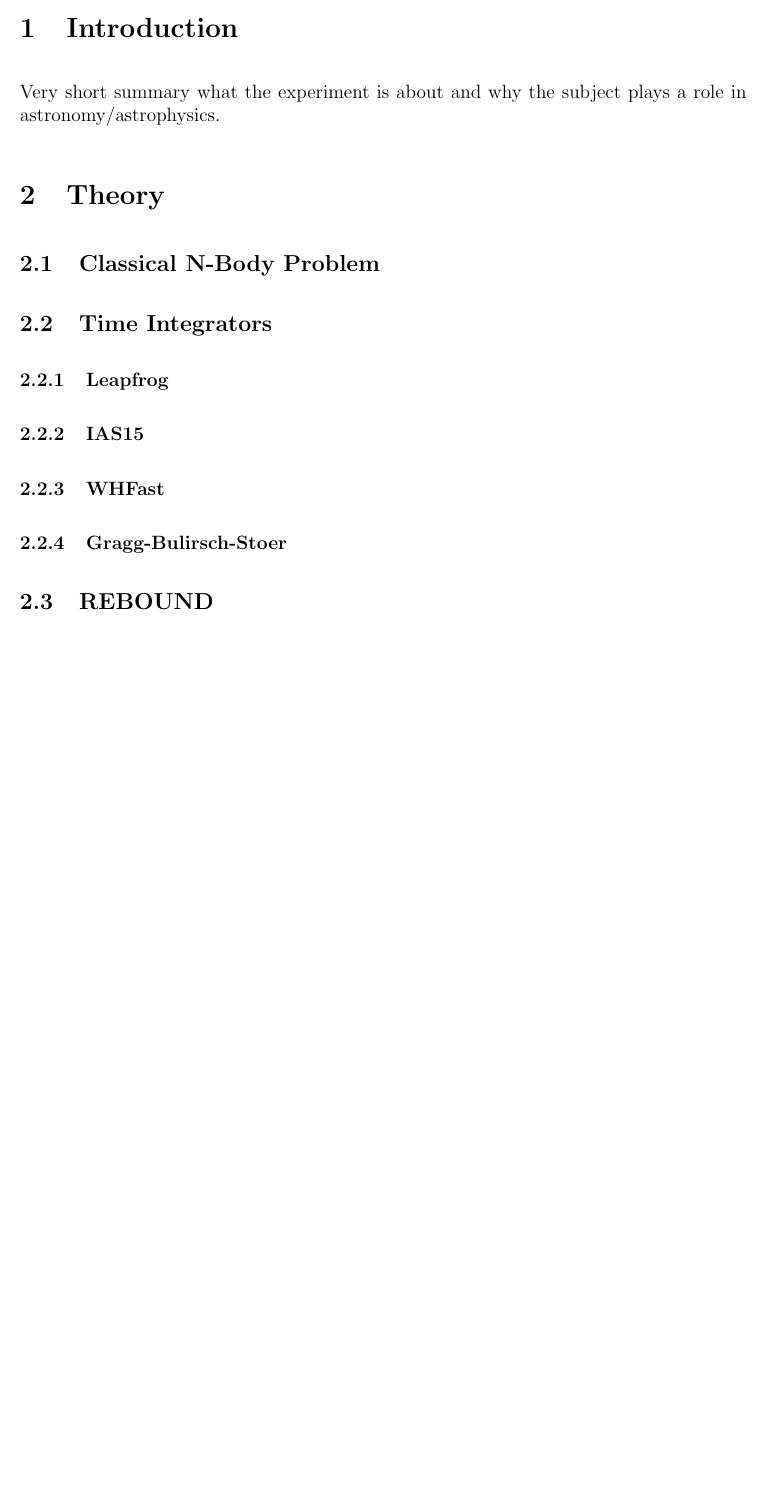
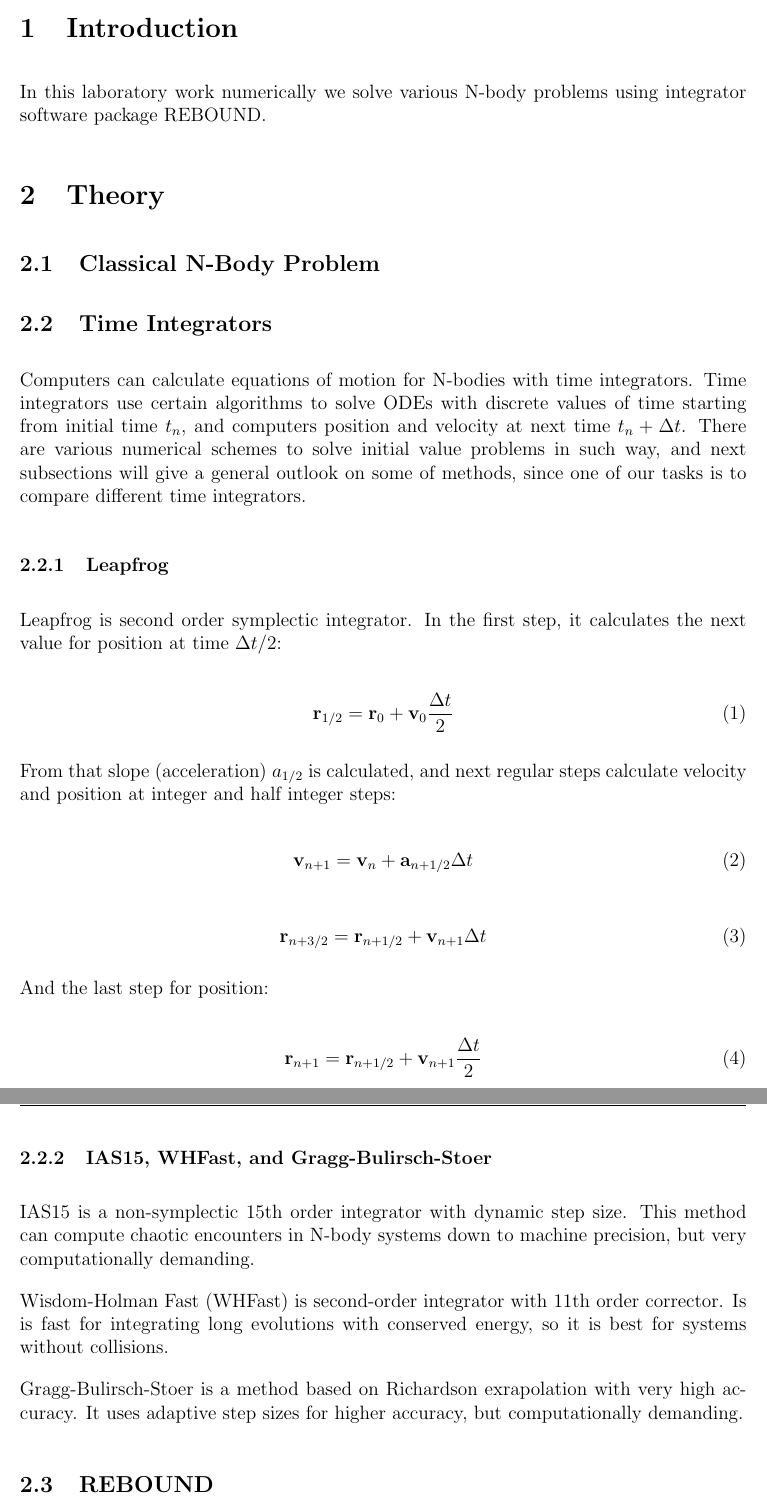
Before and after one commit to PratyushSingh09/Astro-Lab, a LaTeX document (N Body/NBODY.tex): part of page 3 of 9 before the commit and two parts of pages 3 and 4 of 9 after it, the two joined at a grey line, cut so that both start at the same text, the shorter picture padded with empty space. Compiled offline with pdfLaTeX.

Commit message:
Update NBODY.tex

```diff
--- a/N Body/NBODY.tex
+++ b/N Body/NBODY.tex
@@ -78,16 +78,46 @@ This is optional, but never longer than half a page.
 \lhead{\groupno; \experiment}
 
 \section{Introduction}\label{sec:intro} % labels allow references, particularly important for figures and tables
-Very short summary what the experiment is about and why the subject plays a role in astronomy/astrophysics.
+In this laboratory work numerically we solve various N-body problems using integrator software package REBOUND.
+
 
 \section{Theory}\label{sec:theory}
 \subsection{Classical N-Body Problem}
 
 \subsection{Time Integrators}
+Computers can calculate equations of motion for N-bodies with time integrators. Time integrators use certain algorithms to solve ODEs with discrete values of time starting from initial time $t_n$, and computers position and velocity at next time $t_n+\Delta t$. There are various numerical schemes to solve initial value problems in such way, and next subsections will give a general outlook on some of methods, since one of our tasks is to compare different time integrators.
+
 \subsubsection{Leapfrog}
-\subsubsection{IAS15}
-\subsubsection{WHFast}
-\subsubsection{Gragg-Bulirsch-Stoer}
+
+Leapfrog is second order symplectic integrator. In the first step, it calculates the next value for position at time $\Delta t/2$:
+
+\begin{equation}
+	\textbf{r}_{1/2} = \textbf{r}_0 + \textbf{v}_0 \frac{\Delta t}{2}
+\end{equation}
+
+From that slope (acceleration) $a_{1/2}$ is calculated, and next regular steps calculate velocity and position at integer and half integer steps:
+
+\begin{equation}
+	\textbf{v}_{n+1} = \textbf{v}_n + \textbf{a}_{n+1/2} \Delta t
+\end{equation}
+
+\begin{equation}
+	\textbf{r}_{n+3/2} = \textbf{r}_{n+1/2} + \textbf{v}_{n+1} \Delta t
+\end{equation}
+
+And the last step for position:
+
+\begin{equation}
+	\textbf{r}_{n+1} = \textbf{r}_{n+1/2} + \textbf{v}_{n+1} \frac{\Delta t}{2}
+\end{equation}
+
+\subsubsection{IAS15, WHFast, and Gragg-Bulirsch-Stoer}
+
+IAS15 is a non-symplectic 15th order integrator with dynamic step size. This method can compute chaotic encounters in N-body systems down to machine precision, but very computationally demanding.
+
+Wisdom-Holman Fast (WHFast) is second-order integrator with 11th order corrector. Is is fast for integrating long evolutions with conserved energy, so it is best for systems without collisions.
+
+Gragg-Bulirsch-Stoer is a method based on Richardson exrapolation with very high accuracy. It uses adaptive step sizes for higher accuracy, but computationally demanding.
 % A short overview over the most important points of the experiment, including the answers
 % to the questions (2 to 3 pages maximum plus questions).
 
```
Also changed, not shown: N Body/NBODY.tex (4 more changed lines).
